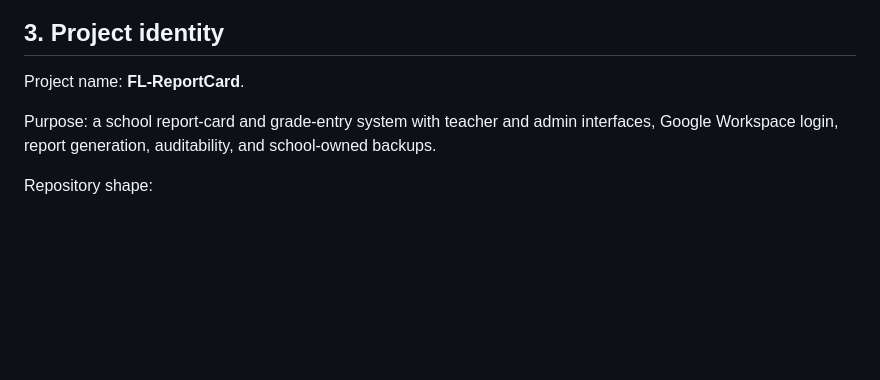
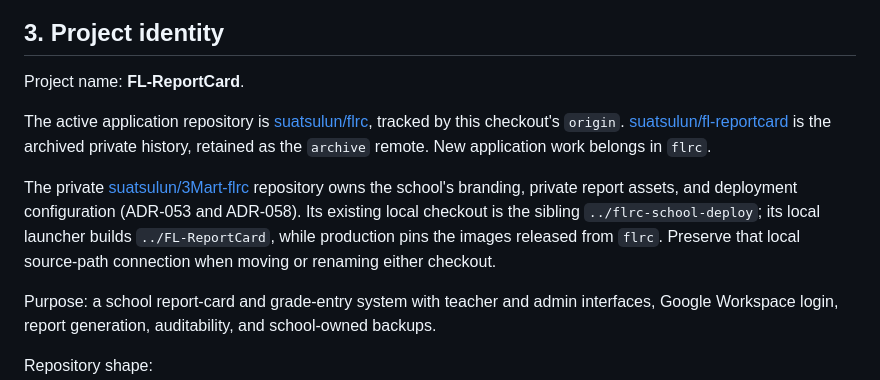
Before and after one commit to suatsulun/flrc, a Markdown page: AGENTS.md, the part around the change. Drawn GitHub-style; blank space fills up the shorter version.

```diff
--- a/AGENTS.md
+++ b/AGENTS.md
@@ -61,6 +61,17 @@ checked historical checklist are not proof that the working tree is tested, rele
 ## 3. Project identity
 
 Project name: **FL-ReportCard**.
+
+The active application repository is [suatsulun/flrc](https://github.com/suatsulun/flrc), tracked
+by this checkout's `origin`. [suatsulun/fl-reportcard](https://github.com/suatsulun/fl-reportcard)
+is the archived private history, retained as the `archive` remote. New application work belongs
+in `flrc`.
+
+The private [suatsulun/3Mart-flrc](https://github.com/suatsulun/3Mart-flrc) repository owns the
+school's branding, private report assets, and deployment configuration (ADR-053 and ADR-058).
+Its existing local checkout is the sibling `../flrc-school-deploy`; its local launcher builds
+`../FL-ReportCard`, while production pins the images released from `flrc`. Preserve that local
+source-path connection when moving or renaming either checkout.
 
 Purpose: a school report-card and grade-entry system with teacher and admin interfaces, Google Workspace login, report generation, auditability, and school-owned backups.
 
```
Also changed, not shown: README.md (+24 -0 lines), docs/AI-HANDOFF.md (added, +49 -0 lines).
